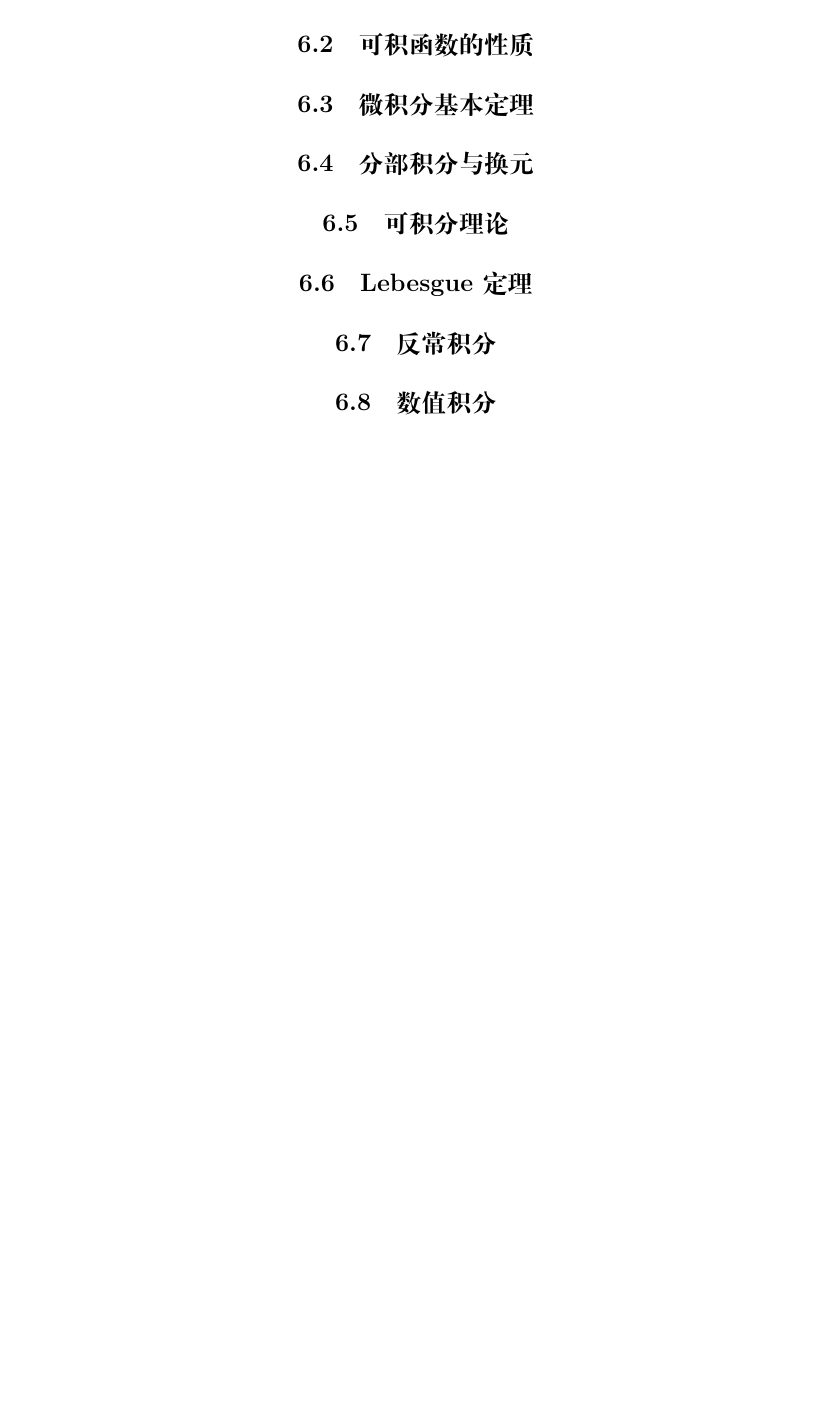
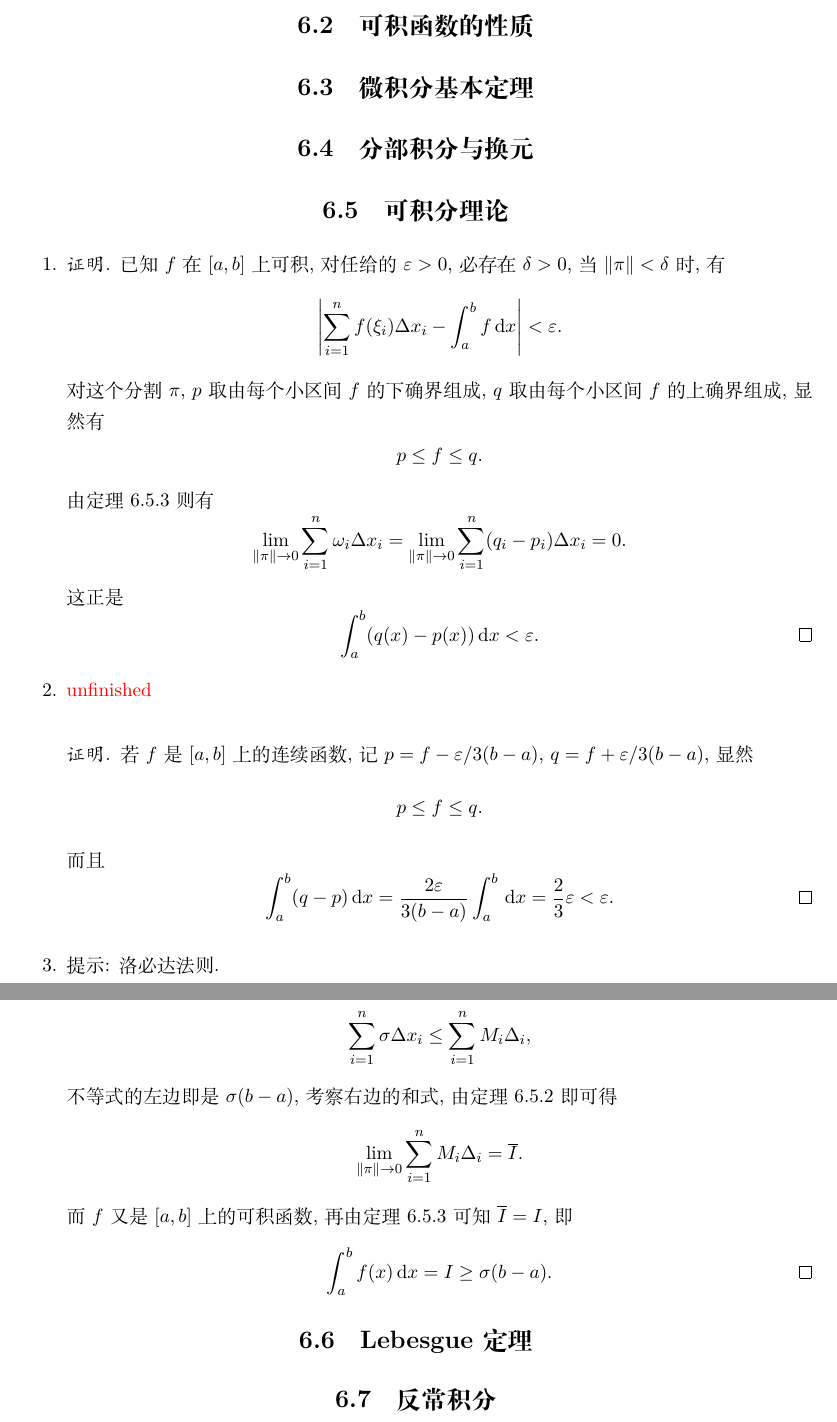
Before and after one commit to buddhaz/smcma, a LaTeX book (src/main.tex, which reads src/c6/s6.5.tex): part of page 11 of 30 before the commit and two parts of pages 11 and 12 of 30 after it, the two joined at a grey line, cut so that both start at the same text, the shorter picture padded with empty space. Compiled offline with XeLaTeX.

Commit message:
remained

```diff
--- /dev/null
+++ b/src/c6/s6.5.tex
@@ -0,0 +1,59 @@
+% % @author Shuning Zhang
+% % @date 2019-02-29
+% \documentclass[a4paper, 11pt]{ctexart}
+% \usepackage{amsfonts, amsmath, amssymb, amsthm}
+% \usepackage{color}
+% \usepackage{enumerate}
+% \usepackage[bottom=2cm, left=2.5cm, right=2.5cm, top=2cm]{geometry}
+% \usepackage{multicol}
+% \begin{document}
+\begin{enumerate}
+    \item % 1
+        \begin{proof}
+            已知 $f$ 在 $[a, b]$ 上可积, 对任给的 $\varepsilon > 0$, 必存在 $\delta > 0$, 当 $\|\pi\| < \delta$ 时, 有
+            \[
+                \left| \sum_{i = 1}^nf(\xi_i)\Delta x_i - \int_a^b f\,\mathrm{d}x \right| < \varepsilon.
+            \]
+            对这个分割 $\pi$, $p$ 取由每个小区间 $f$ 的下确界组成, $q$ 取由每个小区间 $f$ 的上确界组成, 显然有
+            \[
+                p \leq f \leq q.
+            \]
+            由定理 6.5.3 则有
+            \[
+                \lim_{\|\pi\|\to0}\sum_{i=1}^n\omega_i\Delta x_i = \lim_{\|\pi\|\to0}\sum_{i=1}^n(q_i-p_i)\Delta x_i= 0.
+            \]
+            这正是
+            \[
+                \int_a^b(q(x) - p(x))\,\mathrm{d}x < \varepsilon. \qedhere
+            \]
+        \end{proof}
+    \item % 2
+        {\color{red}unfinished}\begin{proof}
+            若 $f$ 是 $[a, b]$ 上的连续函数, 记 $p = f - \varepsilon/3(b-a)$, $q = f + \varepsilon/3(b-a)$, 显然
+            \[
+                p \leq f \leq q.
+            \]
+            而且
+            \[
+                \int_a^b (q - p)\,\mathrm{d}x = \frac{2\varepsilon}{3(b-a)}\int_a^b\,\mathrm{d}x = \frac23\varepsilon < \varepsilon. \qedhere
+            \]
+        \end{proof}
+    \item % 3
+        提示: 洛必达法则.
+    \item % 4
+        \begin{proof}
+            对区间 $[a, b]$ 作分割, 记每个小区间的上确界为 $M_i$, 则有
+            \[
+                \sum_{i=1}^n\sigma\Delta x_i \leq \sum_{i=1}^nM_i\Delta_i,
+            \]
+            不等式的左边即是 $\sigma(b-a)$, 考察右边的和式, 由定理 6.5.2 即可得
+            \[
+                \lim_{\|\pi\|\to0}\sum_{i=1}^nM_i\Delta_i = \overline{I}.
+            \]
+            而 $f$ 又是 $[a, b]$ 上的可积函数, 再由定理 6.5.3 可知 $\overline{I} = I$, 即
+            \[
+                \int_a^b f(x)\,\mathrm{d}x = I \geq \sigma(b - a). \qedhere
+            \]
+        \end{proof}
+\end{enumerate}
+% \end{document}
```
Also changed, not shown: src/main.tex (+1 -0 lines).
